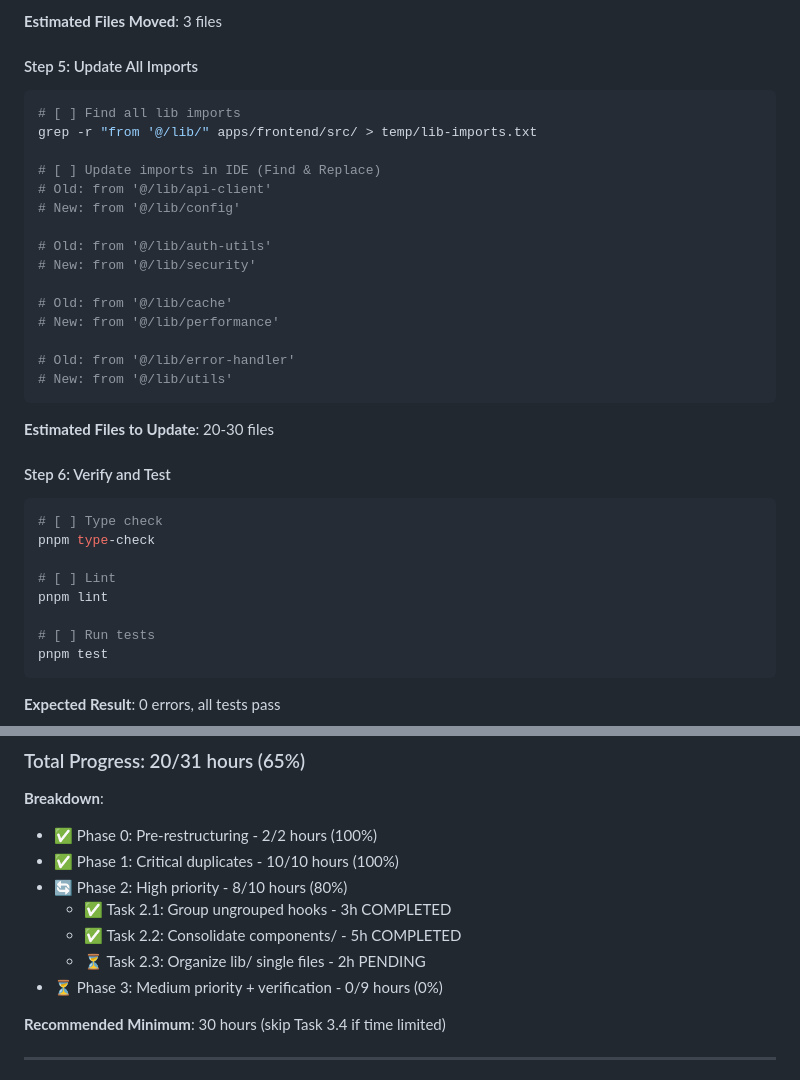
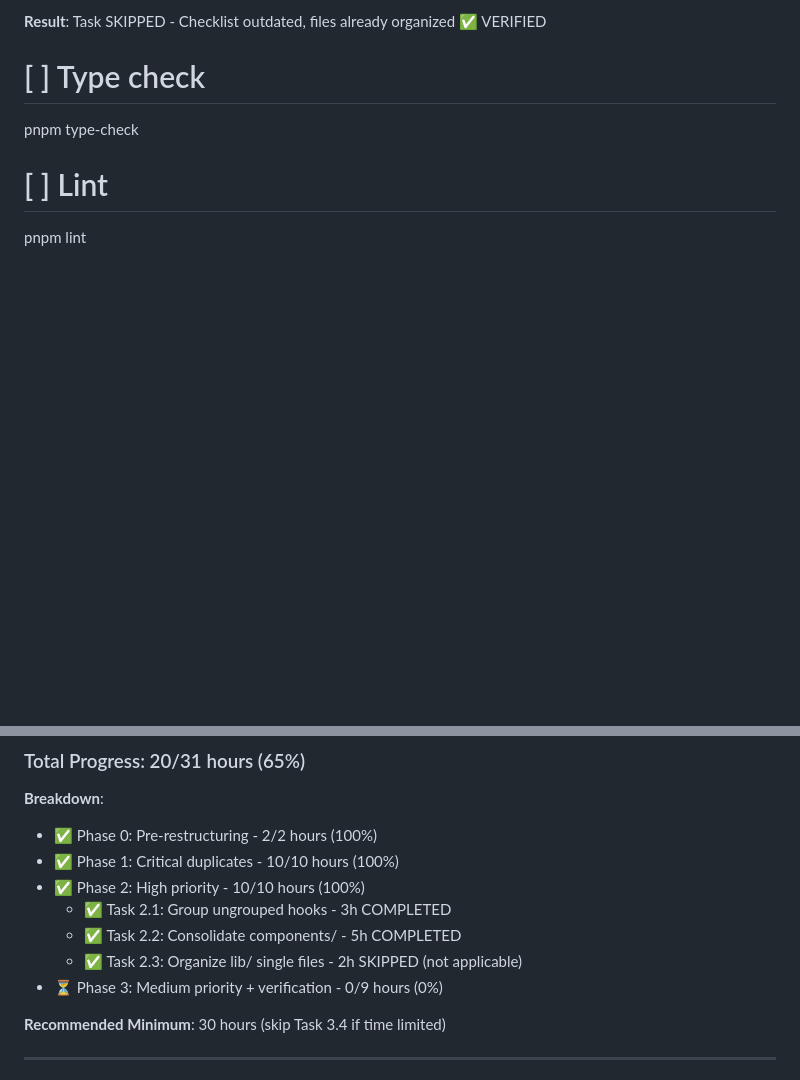
Before and after one commit to TuLinh-NyNus/NyNus-BOO, a Markdown page: docs/checklist/analyzeFE.md, 2 parts joined by grey strips. GitHub-like rendering; blank space fills up the shorter version.

````diff
--- a/docs/checklist/analyzeFE.md
+++ b/docs/checklist/analyzeFE.md
@@ -719,28 +672,4 @@ EOF
-**Estimated Files Moved**: 3 files
-
-#### Step 5: Update All Imports
-```bash
-# [ ] Find all lib imports
-grep -r "from '@/lib/" apps/frontend/src/ > temp/lib-imports.txt
-
-# [ ] Update imports in IDE (Find & Replace)
-# Old: from '@/lib/api-client'
-# New: from '@/lib/config'
-
-# Old: from '@/lib/auth-utils'
-# New: from '@/lib/security'
-
-# Old: from '@/lib/cache'
-# New: from '@/lib/performance'
-
-# Old: from '@/lib/error-handler'
-# New: from '@/lib/utils'
-```
-
-**Estimated Files to Update**: 20-30 files
-
-#### Step 6: Verify and Test
-```bash
+**Result**: Task SKIPPED - Checklist outdated, files already organized ✅ VERIFIED
 # [ ] Type check
 pnpm type-check
 
@@ -1344,10 +1277,10 @@ git stash pop
 **Breakdown**:
 - ✅ Phase 0: Pre-restructuring - 2/2 hours (100%)
 - ✅ Phase 1: Critical duplicates - 10/10 hours (100%)
-- 🔄 Phase 2: High priority - 8/10 hours (80%)
+- ✅ Phase 2: High priority - 10/10 hours (100%)
   - ✅ Task 2.1: Group ungrouped hooks - 3h COMPLETED
   - ✅ Task 2.2: Consolidate components/ - 5h COMPLETED
-  - ⏳ Task 2.3: Organize lib/ single files - 2h PENDING
+  - ✅ Task 2.3: Organize lib/ single files - 2h SKIPPED (not applicable)
 - ⏳ Phase 3: Medium priority + verification - 0/9 hours (0%)
 
 **Recommended Minimum**: 30 hours (skip Task 3.4 if time limited)
````
Also changed, not shown: other parts of docs/checklist/analyzeFE.md (+27 -70 lines).
